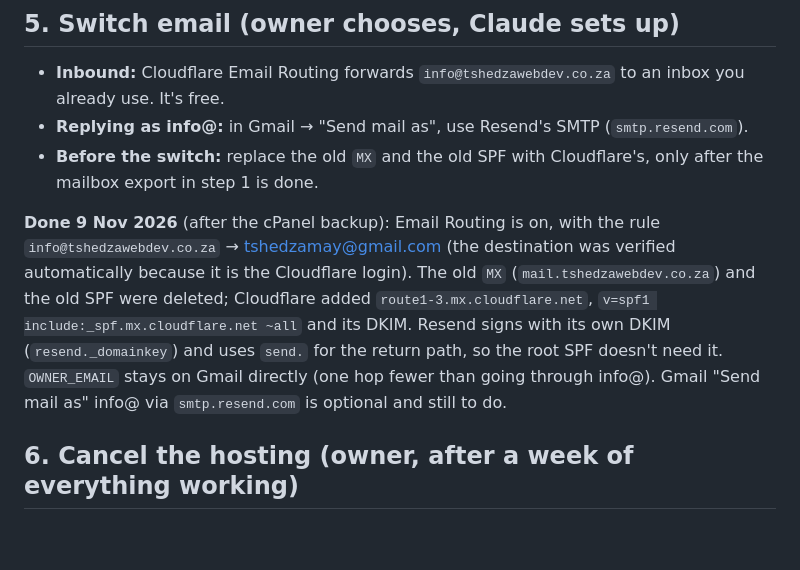
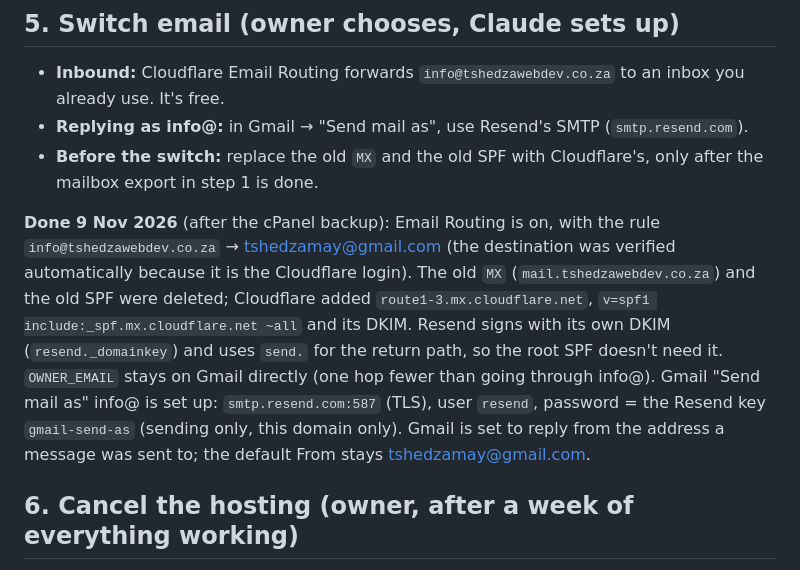
Before and after one commit to sudo-tm12/tshedzawebdev-site, a Markdown page: docs/CLOUDFLARE.md, the part around the change. Rendered like a GitHub page; blank space fills up the shorter version.

Commit message:
docs: Gmail sends as info@ through Resend SMTP
Co-Authored-By: Claude Opus 5.5 <noreply@anthropic.com>

```diff
--- a/docs/CLOUDFLARE.md
+++ b/docs/CLOUDFLARE.md
@@ -81,7 +81,7 @@ Nameservers changed at Elitehost to `lochlan` / `veda.ns.cloudflare.com` (the ol
 - **Replying as info@:** in Gmail → "Send mail as", use Resend's SMTP (`smtp.resend.com`).
 - **Before the switch:** replace the old `MX` and the old SPF with Cloudflare's, only after the mailbox export in step 1 is done.
 
-**Done 9 Nov 2026** (after the cPanel backup): Email Routing is on, with the rule `info@tshedzawebdev.co.za` → tshedzamay@gmail.com (the destination was verified automatically because it is the Cloudflare login). The old `MX` (`mail.tshedzawebdev.co.za`) and the old SPF were deleted; Cloudflare added `route1-3.mx.cloudflare.net`, `v=spf1 include:_spf.mx.cloudflare.net ~all` and its DKIM. Resend signs with its own DKIM (`resend._domainkey`) and uses `send.` for the return path, so the root SPF doesn't need it. `OWNER_EMAIL` stays on Gmail directly (one hop fewer than going through info@). Gmail "Send mail as" info@ via `smtp.resend.com` is optional and still to do.
+**Done 9 Nov 2026** (after the cPanel backup): Email Routing is on, with the rule `info@tshedzawebdev.co.za` → tshedzamay@gmail.com (the destination was verified automatically because it is the Cloudflare login). The old `MX` (`mail.tshedzawebdev.co.za`) and the old SPF were deleted; Cloudflare added `route1-3.mx.cloudflare.net`, `v=spf1 include:_spf.mx.cloudflare.net ~all` and its DKIM. Resend signs with its own DKIM (`resend._domainkey`) and uses `send.` for the return path, so the root SPF doesn't need it. `OWNER_EMAIL` stays on Gmail directly (one hop fewer than going through info@). Gmail "Send mail as" info@ is set up: `smtp.resend.com:587` (TLS), user `resend`, password = the Resend key `gmail-send-as` (sending only, this domain only). Gmail is set to reply from the address a message was sent to; the default From stays tshedzamay@gmail.com.
 
 ## 6. Cancel the hosting (owner, after a week of everything working)
 - Check: site, quote PDF, contact form, wall approval email, inbound mail, and replies from info@.
```
